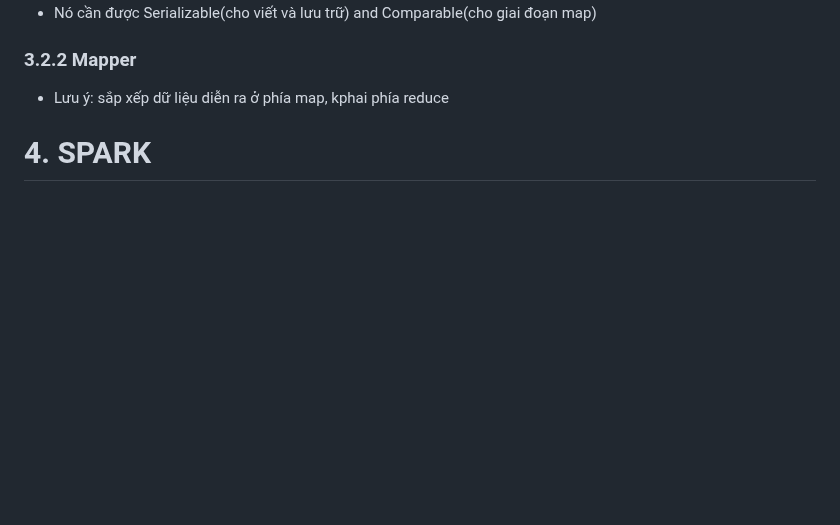
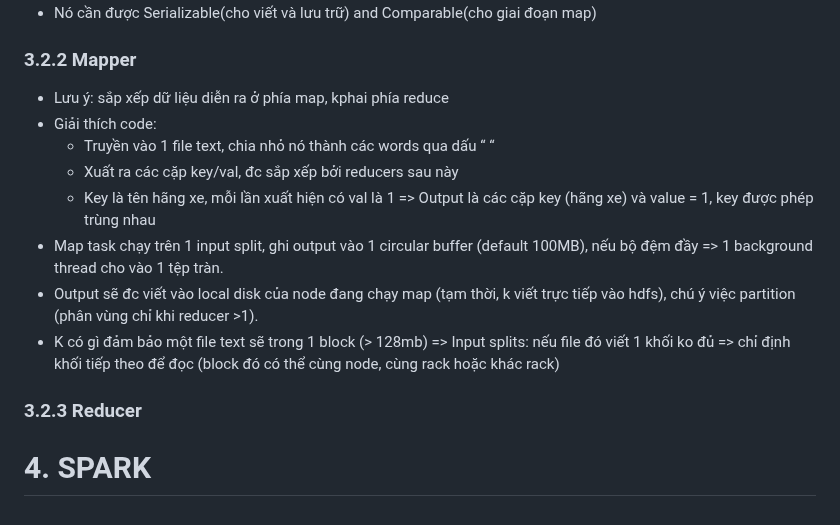
Before and after one commit to namdeptrai1102/DE_internship, a Markdown page: HHN/Report5.md, the part around the change. Rendered like a GitHub page; blank space fills up the shorter version.

```diff
--- a/HHN/Report5.md
+++ b/HHN/Report5.md
@@ -68,4 +68,13 @@
 - Nó cần được Serializable(cho viết và lưu trữ) and Comparable(cho giai đoạn map)
 ### 3.2.2 Mapper
 - Lưu ý: sắp xếp dữ liệu diễn ra ở phía map, kphai phía reduce
+- Giải thích code:
+  - Truyền vào 1 file text, chia nhỏ nó thành các words qua dấu “ “
+  - Xuất ra các cặp key/val, đc sắp xếp bởi reducers sau này
+  - Key là tên hãng xe, mỗi lần xuất hiện có val là 1
+  => Output là các cặp key (hãng xe) và value = 1, key được phép trùng nhau
+- Map task chạy trên 1 input split, ghi output vào 1 circular buffer (default 100MB), nếu bộ đệm đầy => 1 background thread cho vào 1 tệp tràn.
+- Output sẽ đc viết vào local disk của node đang chạy map (tạm thời, k viết trực tiếp vào hdfs), chú ý việc partition (phân vùng chỉ khi reducer >1).
+- K có gì đảm bảo một file text sẽ trong 1 block (> 128mb) => Input splits: nếu file đó viết 1 khối ko đủ => chỉ định khối tiếp theo để đọc (block đó có thể cùng node, cùng rack hoặc khác rack)
+### 3.2.3 Reducer
 # 4. SPARK
```
